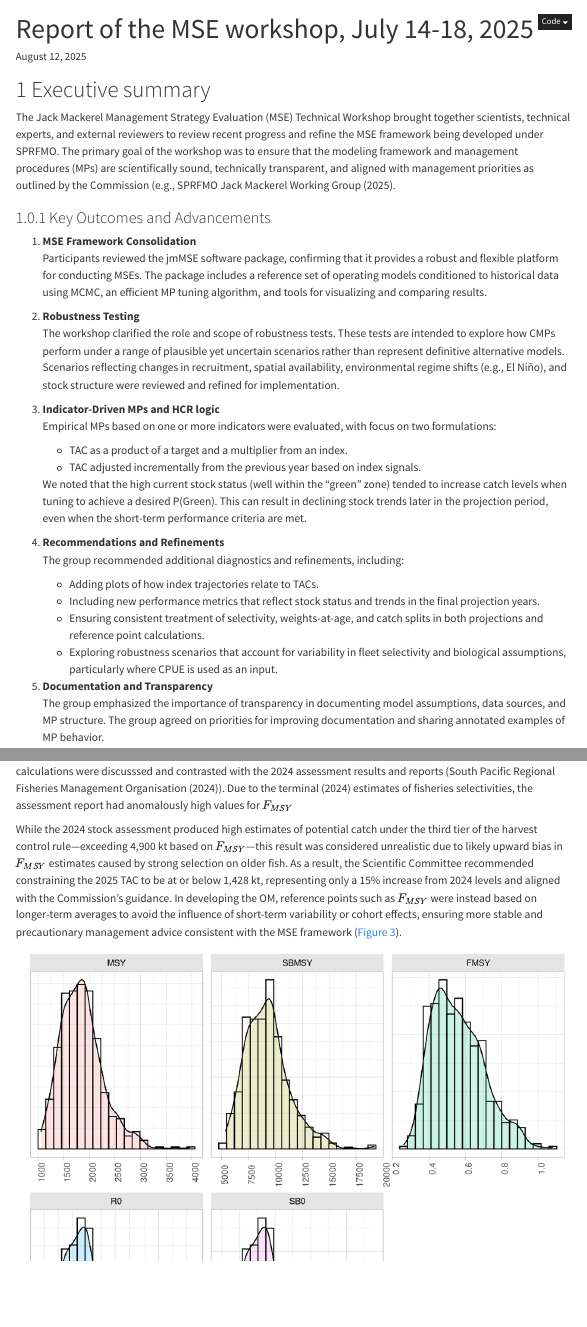
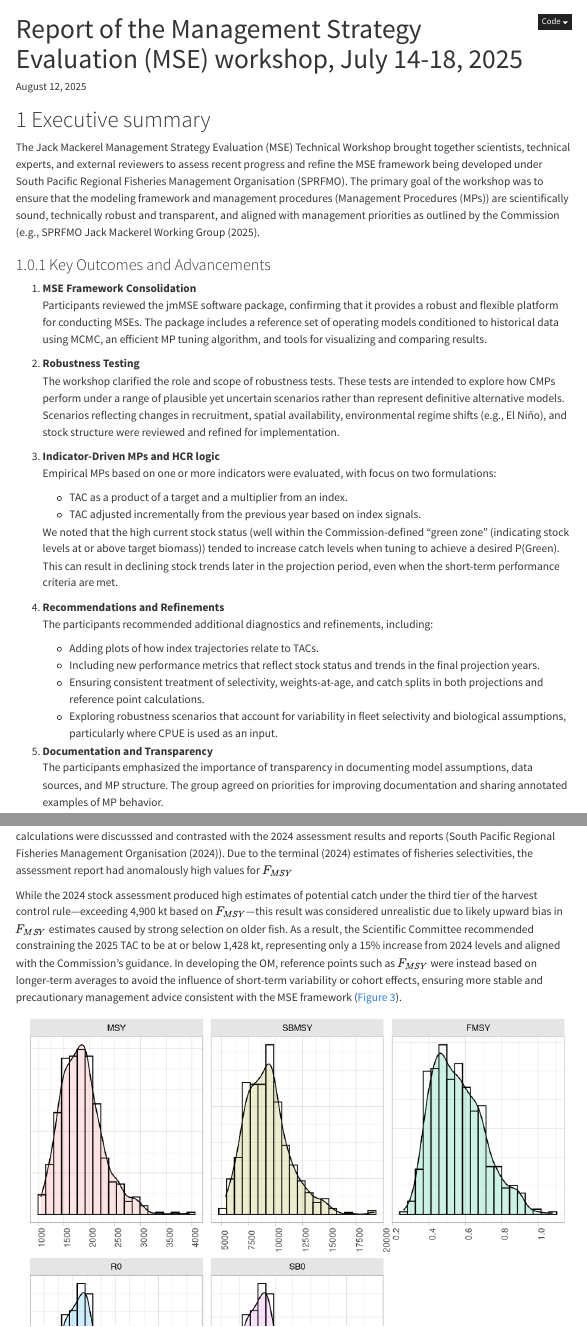
Before and after one commit to SPRFMO/SCW15_report, a Quarto document (index.qmd): the page in a window 1100 px wide, from its top, and a second part further down, joined at a grey line. Rendered offline with R 4.5, knitr and Pandoc in place of Quarto, with nearby package versions; menus at the side of the page are left out.

Commit message:
cleaned doc som

```diff
--- a/index.qmd
+++ b/index.qmd
@@ -1,5 +1,5 @@
 ---
-title: "Report of the MSE workshop, July 14-18, 2025"
+title: "Report of the Management Strategy Evaluation (MSE) workshop, July 14-18, 2025"
 bibliography: references.bib
 format:
   html:
@@ -31,10 +31,9 @@ editor:
 
 The Jack Mackerel Management Strategy Evaluation (MSE) Technical
 Workshop brought together scientists, technical experts, and external
-reviewers to review recent progress and refine the MSE framework being
-developed under SPRFMO. The primary goal of the workshop was to ensure
-that the modeling framework and management procedures (MPs) are
-scientifically sound, technically transparent, and aligned with
+reviewers to assess recent progress and refine the MSE framework being
+developed under South Pacific Regional Fisheries Management Organisation (SPRFMO). The primary goal of the workshop was to ensure that the modeling framework and management procedures (Management Procedures (MPs)) are
+scientifically sound, technically robust and transparent, and aligned with
 management priorities as outlined by the Commission (e.g.,
 @sprfmo2025jmwgmse.
 
@@ -63,14 +62,13 @@ management priorities as outlined by the Commission (e.g.,
     -   TAC adjusted incrementally from the previous year based on index
         signals.
 
-    We noted that the high current stock status (well within the “green”
-    zone) tended to increase catch levels when tuning to achieve a
+    We noted that the high current stock status (well within the Commission-defined “green zone” (indicating stock levels at or above target biomass)) tended to increase catch levels when tuning to achieve a
     desired P(Green). This can result in declining stock trends later in
     the projection period, even when the short-term performance criteria
     are met.
 
 4.  **Recommendations and Refinements**\
-    The group recommended additional diagnostics and refinements,
+    The participants recommended additional diagnostics and refinements,
     including:
 
     -   Adding plots of how index trajectories relate to TACs.
@@ -84,7 +82,7 @@ management priorities as outlined by the Commission (e.g.,
         CPUE is used as an input.
 
 5.  **Documentation and Transparency**\
-    The group emphasized the importance of transparency in documenting
+    The participants emphasized the importance of transparency in documenting
     model assumptions, data sources, and MP structure. The group agreed
     on priorities for improving documentation and sharing annotated
     examples of MP behavior.
```
Also changed, not shown: index.qmd (14 more changed lines).
